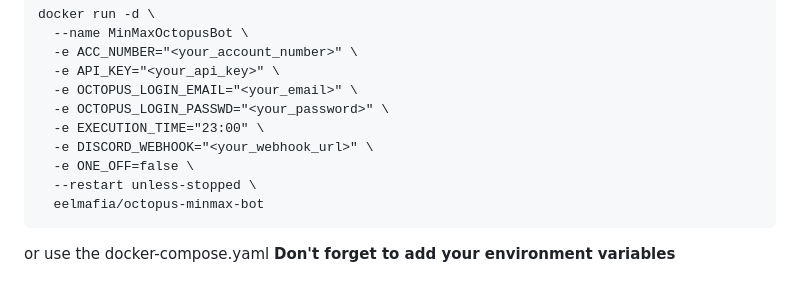
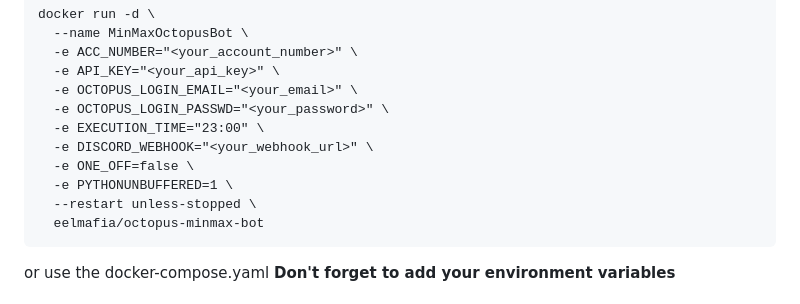
Before and after one commit to pierre-leon/octopus-minmax, a Markdown page: README.md, the part around the change. Rendered like a GitHub page.

Commit message:
Update README.md
Add python outputs to allow those without discord to see python output in logs via docker

````diff
--- a/README.md
+++ b/README.md
@@ -37,6 +37,7 @@ docker run -d \
   -e EXECUTION_TIME="23:00" \
   -e DISCORD_WEBHOOK="<your_webhook_url>" \
   -e ONE_OFF=false \
+  -e PYTHONUNBUFFERED=1 \
   --restart unless-stopped \
   eelmafia/octopus-minmax-bot
 ```
````
